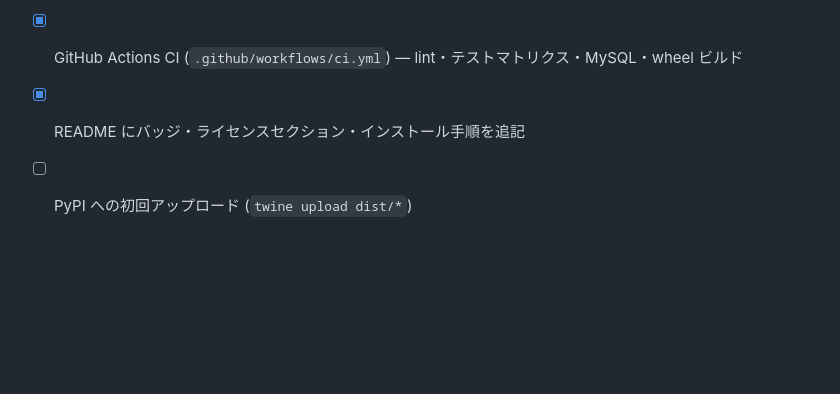
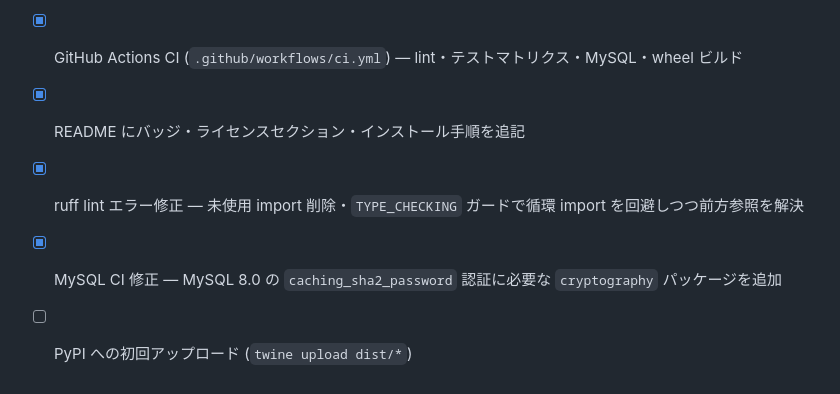
Before and after one commit to AyumuTakai/KakaORM, a Markdown page: TODO.md, the part around the change. Drawn GitHub-style; blank space fills up the shorter version.

```diff
--- a/TODO.md
+++ b/TODO.md
@@ -87,4 +87,6 @@
 - [x] `CHANGELOG.md` 作成
 - [x] GitHub Actions CI (`.github/workflows/ci.yml`) — lint・テストマトリクス・MySQL・wheel ビルド
 - [x] README にバッジ・ライセンスセクション・インストール手順を追記
+- [x] ruff lint エラー修正 — 未使用 import 削除・`TYPE_CHECKING` ガードで循環 import を回避しつつ前方参照を解決
+- [x] MySQL CI 修正 — MySQL 8.0 の `caching_sha2_password` 認証に必要な `cryptography` パッケージを追加
 - [ ] PyPI への初回アップロード (`twine upload dist/*`)
```
Also changed, not shown: README.md (+2 -0 lines).
